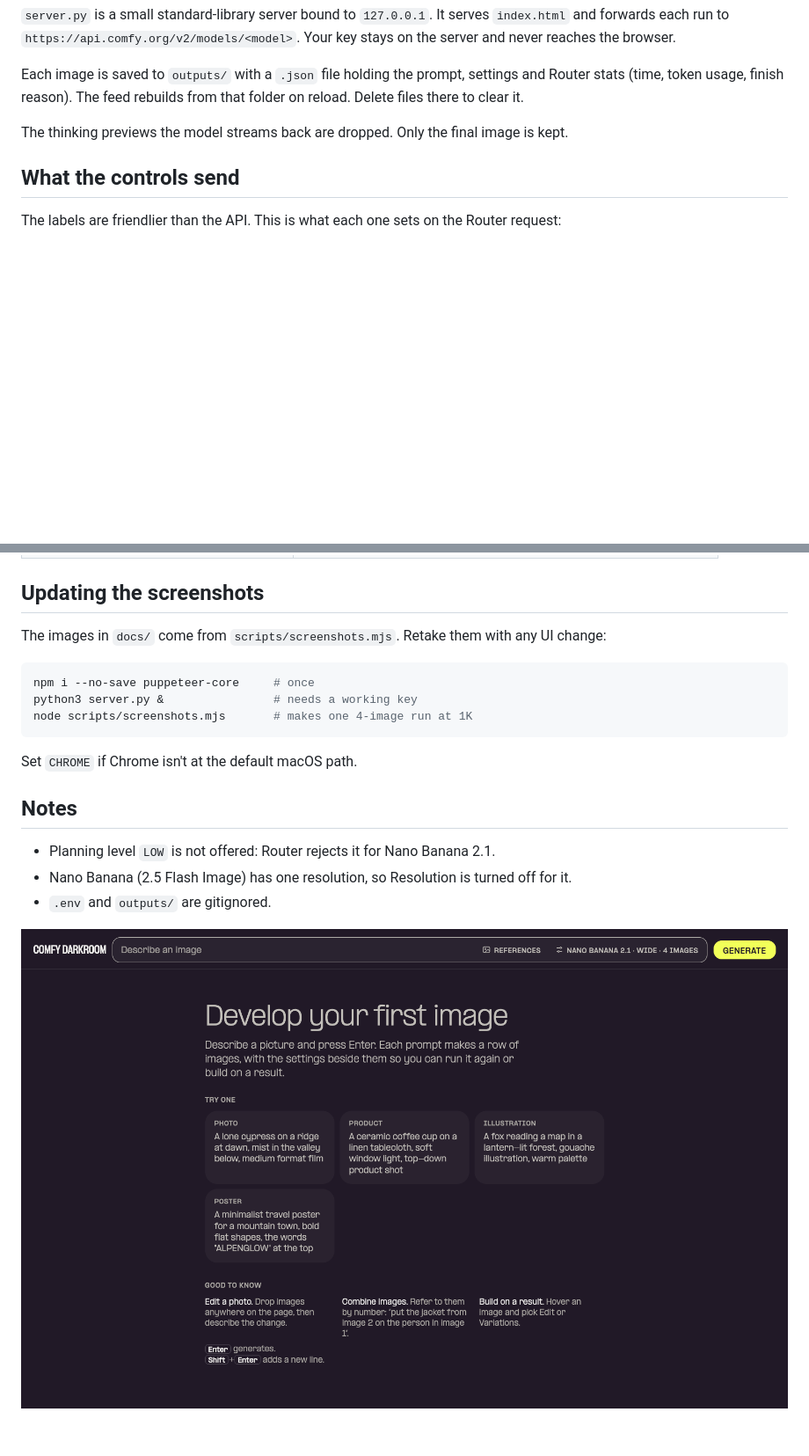
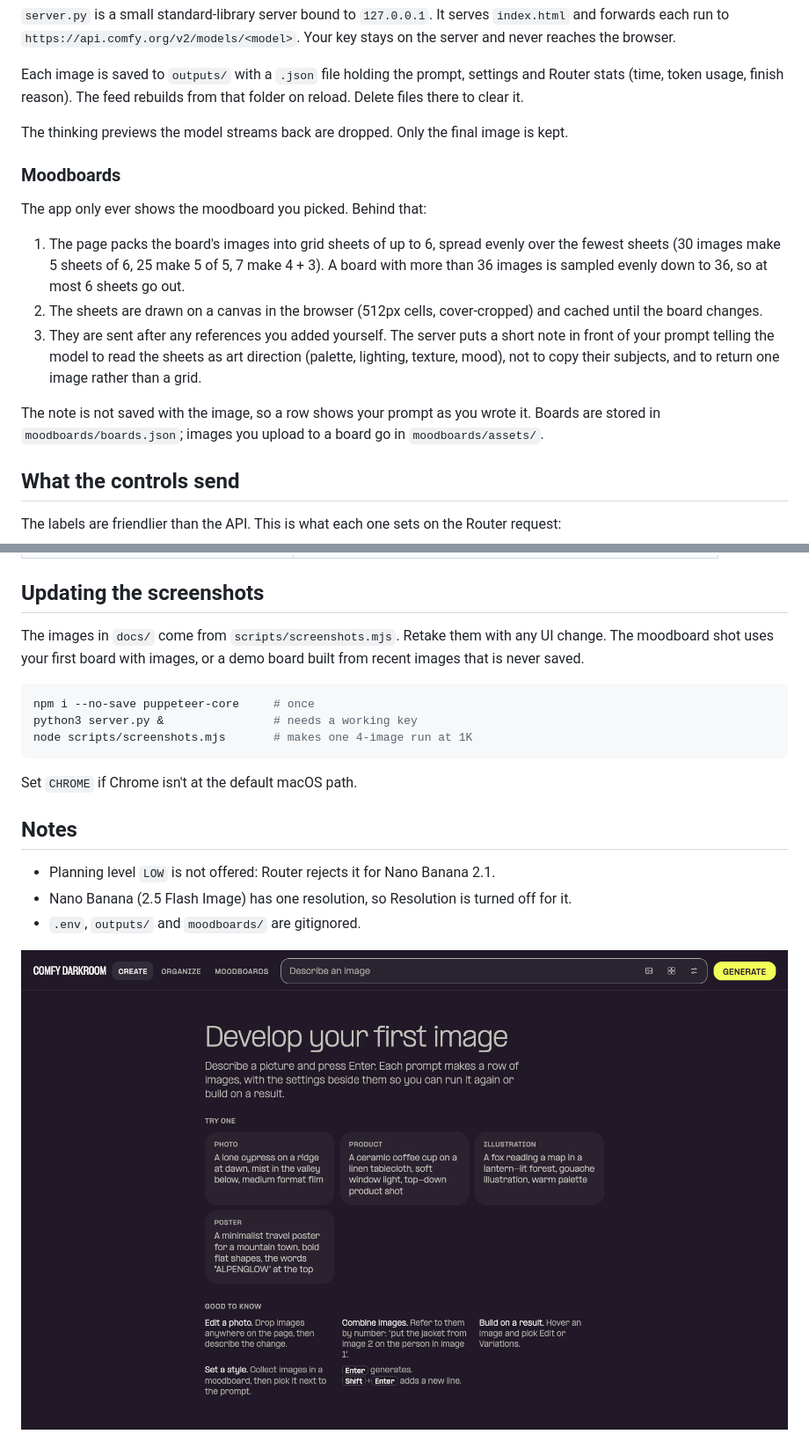
Before and after one commit to purzbeats/comfy-darkroom, a Markdown page: README.md, 2 parts joined by grey strips. Shown at 88% size. Rendered like a GitHub page; pictures changed too: docs/welcome.png; blank space fills up the shorter version.

````diff
--- a/README.md
+++ b/README.md
@@ -37,6 +43,16 @@ Each image is saved to `outputs/` with a `.json` file holding the prompt, settin
 
 The thinking previews the model streams back are dropped. Only the final image is kept.
 
+### Moodboards
+
+The app only ever shows the moodboard you picked. Behind that:
+
+1. The page packs the board's images into grid sheets of up to 6, spread evenly over the fewest sheets (30 images make 5 sheets of 6, 25 make 5 of 5, 7 make 4 + 3). A board with more than 36 images is sampled evenly down to 36, so at most 6 sheets go out.
+2. The sheets are drawn on a canvas in the browser (512px cells, cover-cropped) and cached until the board changes.
+3. They are sent after any references you added yourself. The server puts a short note in front of your prompt telling the model to read the sheets as art direction (palette, lighting, texture, mood), not to copy their subjects, and to return one image rather than a grid.
+
+The note is not saved with the image, so a row shows your prompt as you wrote it. Boards are stored in `moodboards/boards.json`; images you upload to a board go in `moodboards/assets/`.
+
 ## What the controls send
 
 The labels are friendlier than the API. This is what each one sets on the Router request:
@@ -54,7 +70,7 @@ The labels are friendlier than the API. This is what each one sets on the Router
 
 ## Updating the screenshots
 
-The images in `docs/` come from `scripts/screenshots.mjs`. Retake them with any UI change:
+The images in `docs/` come from `scripts/screenshots.mjs`. Retake them with any UI change. The moodboard shot uses your first board with images, or a demo board built from recent images that is never saved.
 
 ```sh
 npm i --no-save puppeteer-core     # once
@@ -68,6 +84,6 @@ Set `CHROME` if Chrome isn't at the default macOS path.
 
 - Planning level `LOW` is not offered: Router rejects it for Nano Banana 2.1.
 - Nano Banana (2.5 Flash Image) has one resolution, so Resolution is turned off for it.
-- `.env` and `outputs/` are gitignored.
+- `.env`, `outputs/` and `moodboards/` are gitignored.
 
 ![The first screen: example prompts and tips](docs/welcome.png)
````
Also changed, not shown: other parts of README.md (+6 -0 lines), docs/feed.png, docs/loading.png, 6 other files.
